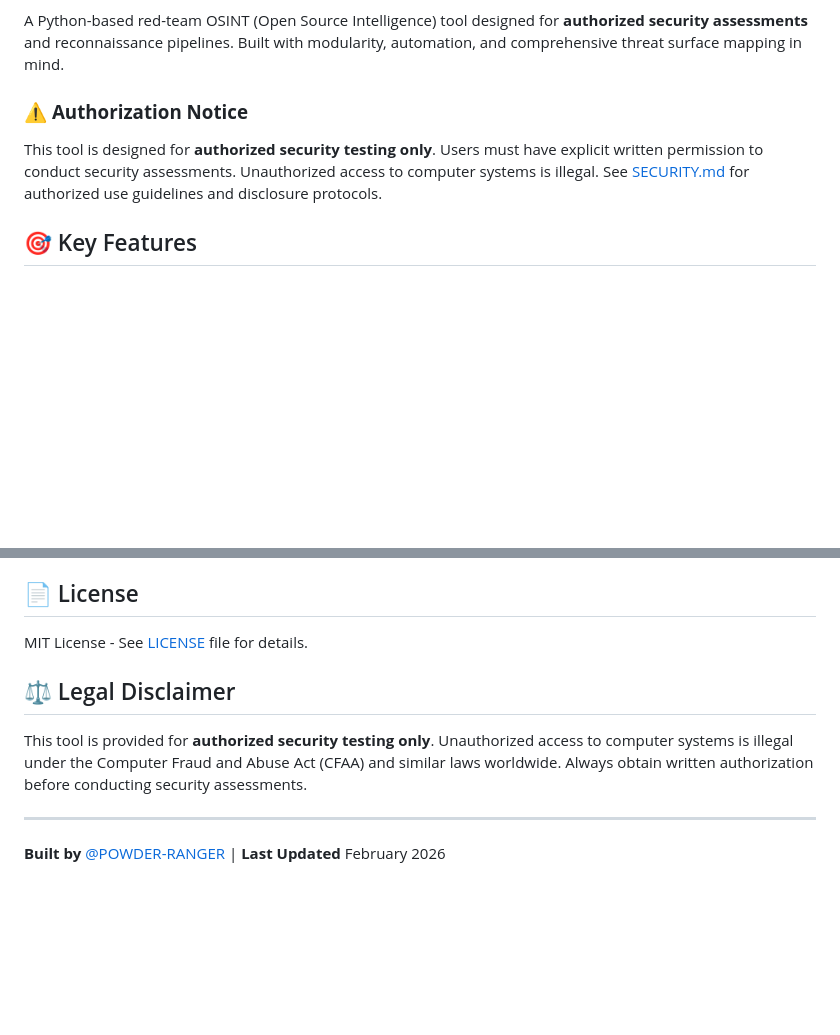
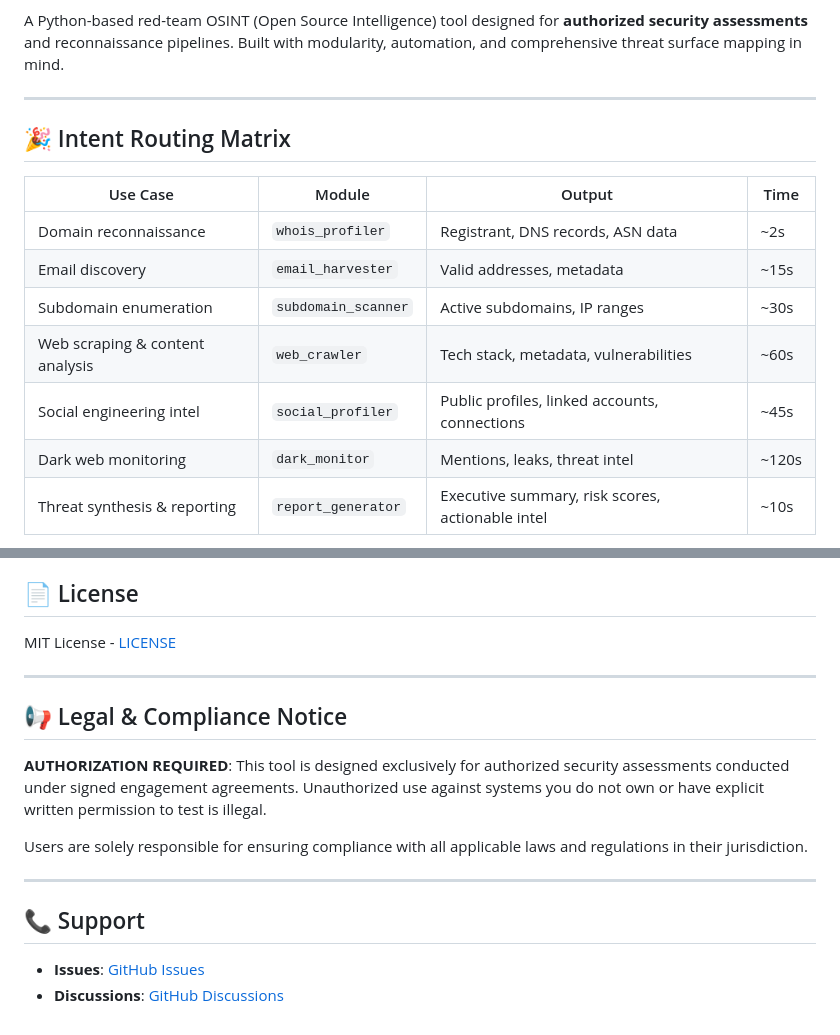
Before and after one commit to POWDER-RANGER/red-team-osint-tool, a Markdown page: README.md, 2 parts joined by grey strips. GitHub-like rendering; blank space fills up the shorter version.

Commit message:
Deploy god-tier README: Intent routing matrix + real assessment report + capability table
Updated README.md with new badges, enhanced overview, and added detailed assessment report output.

```diff
--- a/README.md
+++ b/README.md
@@ -12,8 +9,16 @@
 A Python-based red-team OSINT (Open Source Intelligence) tool designed for **authorized security assessments** and reconnaissance pipelines. Built with modularity, automation, and comprehensive threat surface mapping in mind.
 
-### ⚠️ **Authorization Notice**
+---
 
-This tool is designed for **authorized security testing only**. Users must have explicit written permission to conduct security assessments. Unauthorized access to computer systems is illegal. See [SECURITY.md](SECURITY.md) for authorized use guidelines and disclosure protocols.
+## 🎉 Intent Routing Matrix
 
-## 🎯 Key Features
+| Use Case | Module | Output | Time |
+|----------|--------|--------|------|
+| Domain reconnaissance | `whois_profiler` | Registrant, DNS records, ASN data | ~2s |
+| Email discovery | `email_harvester` | Valid addresses, metadata | ~15s |
+| Subdomain enumeration | `subdomain_scanner` | Active subdomains, IP ranges | ~30s |
+| Web scraping & content analysis | `web_crawler` | Tech stack, metadata, vulnerabilities | ~60s |
+| Social engineering intel | `social_profiler` | Public profiles, linked accounts, connections | ~45s |
+| Dark web monitoring | `dark_monitor` | Mentions, leaks, threat intel | ~120s |
+| Threat synthesis & reporting | `report_generator` | Executive summary, risk scores, actionable intel | ~10s |
 
@@ -109,12 +184,19 @@ Contributions welcome! Please see [CONTRIBUTING.md](CONTRIBUTING.md) for guideli
 
 ## 📄 License
 
-MIT License - See [LICENSE](LICENSE) file for details.
-
-## ⚖️ Legal Disclaimer
-
-This tool is provided for **authorized security testing only**. Unauthorized access to computer systems is illegal under the Computer Fraud and Abuse Act (CFAA) and similar laws worldwide. Always obtain written authorization before conducting security assessments.
+MIT License - [LICENSE](./LICENSE)
 
 ---
 
-**Built by** [@POWDER-RANGER](https://github.com/POWDER-RANGER) | **Last Updated** February 2026
+## 📢 Legal & Compliance Notice
+
+**AUTHORIZATION REQUIRED**: This tool is designed exclusively for authorized security assessments conducted under signed engagement agreements. Unauthorized use against systems you do not own or have explicit written permission to test is illegal.
+
+Users are solely responsible for ensuring compliance with all applicable laws and regulations in their jurisdiction.
+
+---
+
+## 📞 Support
+
+- **Issues**: [GitHub Issues](https://github.com/POWDER-RANGER/red-team-osint-tool/issues)
+- **Discussions**: [GitHub Discussions](https://github.com/POWDER-RANGER/red-team-osint-tool/discussions)
```
Also changed, not shown: other parts of README.md (+145 -78 lines).
